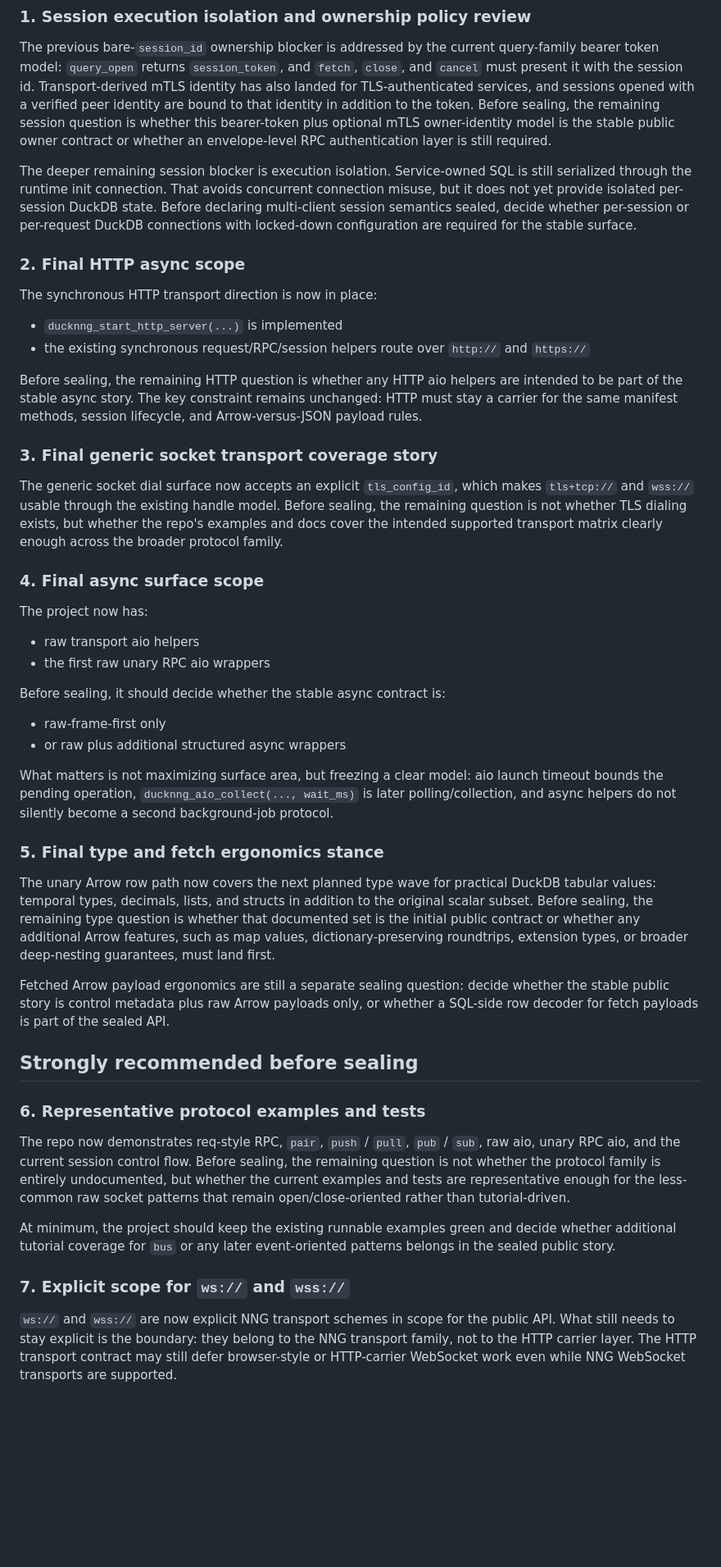
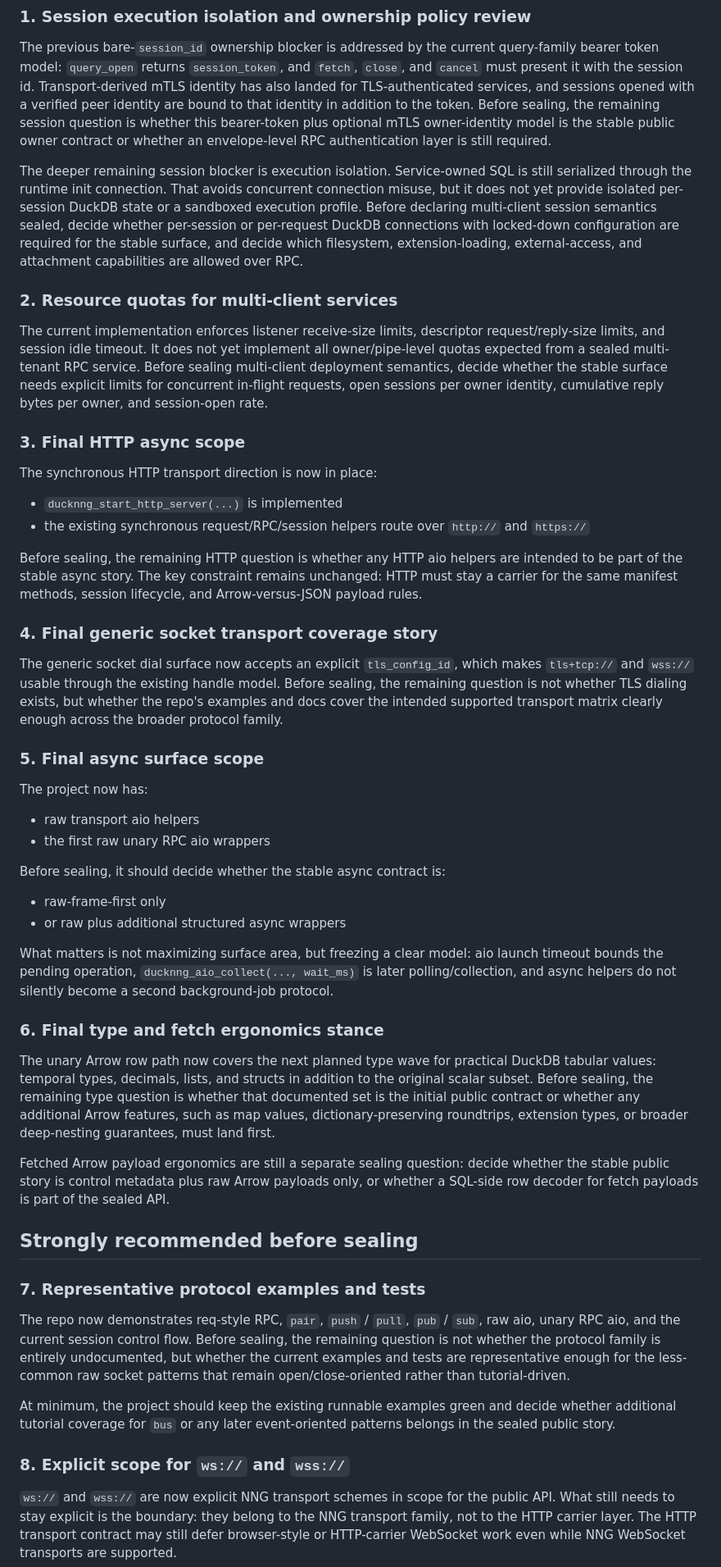
Before and after one commit to sounkou-bioinfo/ducknng, a Markdown page: docs/api_sealing_checklist.md, the part around one of its changes. Shown at 82% size. GitHub-like rendering; blank space fills up the shorter version.

Commit message:
Distinguish implemented security from sealing requirements

```diff
--- a/docs/api_sealing_checklist.md
+++ b/docs/api_sealing_checklist.md
@@ -27,9 +27,13 @@ That is enough for serious use and interop work, but it is not yet enough to cal
 
 The previous bare-`session_id` ownership blocker is addressed by the current query-family bearer token model: `query_open` returns `session_token`, and `fetch`, `close`, and `cancel` must present it with the session id. Transport-derived mTLS identity has also landed for TLS-authenticated services, and sessions opened with a verified peer identity are bound to that identity in addition to the token. Before sealing, the remaining session question is whether this bearer-token plus optional mTLS owner-identity model is the stable public owner contract or whether an envelope-level RPC authentication layer is still required.
 
-The deeper remaining session blocker is execution isolation. Service-owned SQL is still serialized through the runtime init connection. That avoids concurrent connection misuse, but it does not yet provide isolated per-session DuckDB state. Before declaring multi-client session semantics sealed, decide whether per-session or per-request DuckDB connections with locked-down configuration are required for the stable surface.
+The deeper remaining session blocker is execution isolation. Service-owned SQL is still serialized through the runtime init connection. That avoids concurrent connection misuse, but it does not yet provide isolated per-session DuckDB state or a sandboxed execution profile. Before declaring multi-client session semantics sealed, decide whether per-session or per-request DuckDB connections with locked-down configuration are required for the stable surface, and decide which filesystem, extension-loading, external-access, and attachment capabilities are allowed over RPC.
 
-### 2. Final HTTP async scope
+### 2. Resource quotas for multi-client services
+
+The current implementation enforces listener receive-size limits, descriptor request/reply-size limits, and session idle timeout. It does not yet implement all owner/pipe-level quotas expected from a sealed multi-tenant RPC service. Before sealing multi-client deployment semantics, decide whether the stable surface needs explicit limits for concurrent in-flight requests, open sessions per owner identity, cumulative reply bytes per owner, and session-open rate.
+
+### 3. Final HTTP async scope
 
 The synchronous HTTP transport direction is now in place:
 
@@ -38,11 +42,11 @@ The synchronous HTTP transport direction is now in place:
 
 Before sealing, the remaining HTTP question is whether any HTTP aio helpers are intended to be part of the stable async story. The key constraint remains unchanged: HTTP must stay a carrier for the same manifest methods, session lifecycle, and Arrow-versus-JSON payload rules.
 
-### 3. Final generic socket transport coverage story
+### 4. Final generic socket transport coverage story
 
 The generic socket dial surface now accepts an explicit `tls_config_id`, which makes `tls+tcp://` and `wss://` usable through the existing handle model. Before sealing, the remaining question is not whether TLS dialing exists, but whether the repo's examples and docs cover the intended supported transport matrix clearly enough across the broader protocol family.
 
-### 4. Final async surface scope
+### 5. Final async surface scope
 
 The project now has:
 
@@ -56,7 +60,7 @@ Before sealing, it should decide whether the stable async contract is:
 
 What matters is not maximizing surface area, but freezing a clear model: aio launch timeout bounds the pending operation, `ducknng_aio_collect(..., wait_ms)` is later polling/collection, and async helpers do not silently become a second background-job protocol.
 
-### 5. Final type and fetch ergonomics stance
+### 6. Final type and fetch ergonomics stance
 
 The unary Arrow row path now covers the next planned type wave for practical DuckDB tabular values: temporal types, decimals, lists, and structs in addition to the original scalar subset. Before sealing, the remaining type question is whether that documented set is the initial public contract or whether any additional Arrow features, such as map values, dictionary-preserving roundtrips, extension types, or broader deep-nesting guarantees, must land first.
 
@@ -64,13 +68,13 @@ Fetched Arrow payload ergonomics are still a separate sealing question: decide w
 
 ## Strongly recommended before sealing
 
-### 6. Representative protocol examples and tests
+### 7. Representative protocol examples and tests
 
 The repo now demonstrates req-style RPC, `pair`, `push` / `pull`, `pub` / `sub`, raw aio, unary RPC aio, and the current session control flow. Before sealing, the remaining question is not whether the protocol family is entirely undocumented, but whether the current examples and tests are representative enough for the less-common raw socket patterns that remain open/close-oriented rather than tutorial-driven.
 
 At minimum, the project should keep the existing runnable examples green and decide whether additional tutorial coverage for `bus` or any later event-oriented patterns belongs in the sealed public story.
 
-### 7. Explicit scope for `ws://` and `wss://`
+### 8. Explicit scope for `ws://` and `wss://`
 
 `ws://` and `wss://` are now explicit NNG transport schemes in scope for the public API. What still needs to stay explicit is the boundary: they belong to the NNG transport family, not to the HTTP carrier layer. The HTTP transport contract may still defer browser-style or HTTP-carrier WebSocket work even while NNG WebSocket transports are supported.
 
```
Also changed, not shown: other parts of docs/api_sealing_checklist.md (+1 -0 lines), docs/security.md (+5 -5 lines).
